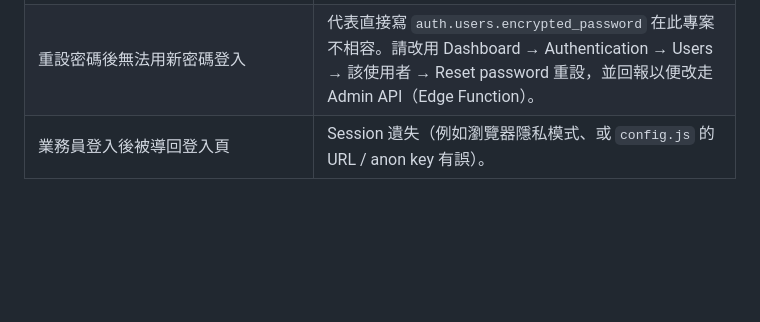
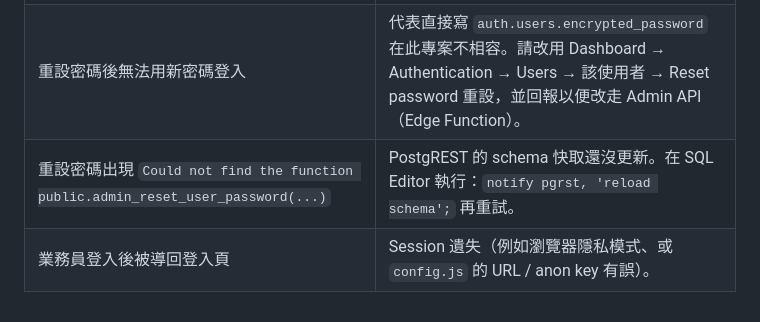
Before and after one commit to ns2148634/life-insurance, a Markdown page: video-training/SETUP.md, the part around the change. Rendered like a GitHub page; blank space fills up the shorter version.

Commit message:
SETUP.md: 補充 PostgREST schema 快取疑難排解

```diff
--- a/video-training/SETUP.md
+++ b/video-training/SETUP.md
@@ -80,4 +80,5 @@ Supabase 專案：`dwesqvutdlvnmajxdcpn`
 | 重設密碼出現 `function extensions.crypt(text, text) does not exist` | pgcrypto 不在 `extensions` schema。執行：`create extension if not exists pgcrypto with schema extensions;`，若已安裝在別處請改該函式內的 schema 前綴。 |
 | 重設密碼出現 `permission denied for function admin_reset_user_password` | 呼叫者不是管理員（`profiles.is_admin = false`），或該函式的 grant 未生效。 |
 | 重設密碼後無法用新密碼登入 | 代表直接寫 `auth.users.encrypted_password` 在此專案不相容。請改用 Dashboard → Authentication → Users → 該使用者 → Reset password 重設，並回報以便改走 Admin API（Edge Function）。 |
+| 重設密碼出現 `Could not find the function public.admin_reset_user_password(...)` | PostgREST 的 schema 快取還沒更新。在 SQL Editor 執行：`notify pgrst, 'reload schema';` 再重試。 |
 | 業務員登入後被導回登入頁 | Session 遺失（例如瀏覽器隱私模式、或 `config.js` 的 URL / anon key 有誤）。 |
```
